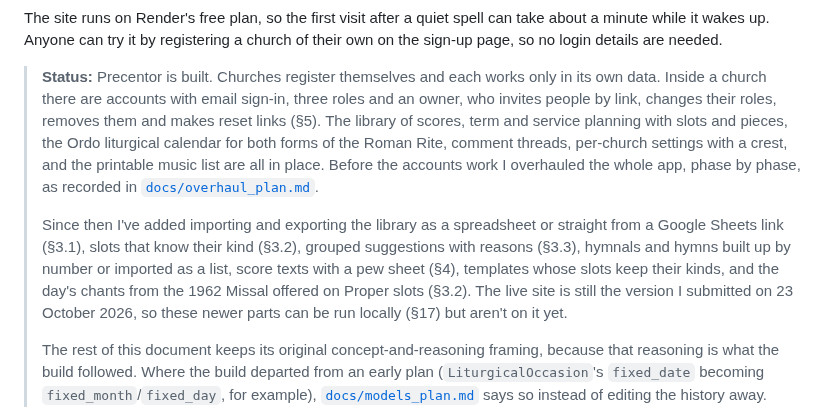
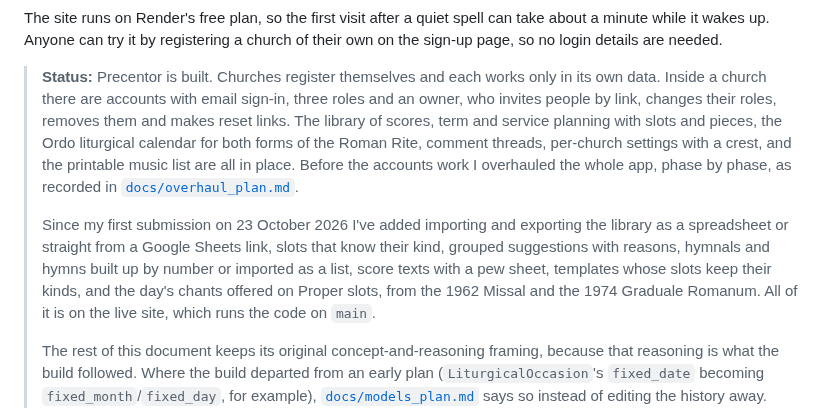
Before and after one commit to StockoL/precentor, a Markdown page: README.md, the part around the change. GitHub-like rendering.

Commit message:
Say in the README's status that the newer work is live
The status said the live site was still the submitted version. Once
post-submission is merged and deployed that stops being true, so it
now says the work since my first submission is on the live site, and
names the Ordinary Form chants alongside the 1962 ones.

```diff
--- a/README.md
+++ b/README.md
@@ -14,7 +14,7 @@ details are needed.
 > **Status:** Precentor is built. Churches register themselves and
 > each works only in its own data. Inside a church there are accounts
 > with email sign-in, three roles and an owner, who invites people by
-> link, changes their roles, removes them and makes reset links (§5).
+> link, changes their roles, removes them and makes reset links.
 > The library of scores, term and service planning with slots and
 > pieces, the Ordo liturgical calendar for both forms of the Roman Rite,
 > comment threads, per-church settings with a crest, and the printable
@@ -22,15 +22,14 @@ details are needed.
 > the whole app, phase by phase, as recorded in
 > [`docs/overhaul_plan.md`](docs/overhaul_plan.md).
 >
-> Since then I've added importing and exporting the library as a
-> spreadsheet or straight from a Google Sheets link (§3.1), slots that know their kind (§3.2), grouped
-> suggestions with reasons (§3.3), hymnals and hymns built up by number
-> or imported as a list,
-> score texts with a pew sheet (§4), templates whose slots keep
-> their kinds, and the day's chants from the 1962 Missal offered on
-> Proper slots (§3.2). The live site is still the version I submitted on 23
-> October 2026, so these newer parts can be run locally (§17) but aren't
-> on it yet.
+> Since my first submission on 23 October 2026 I've added importing
+> and exporting the library as a spreadsheet or straight from a Google
+> Sheets link, slots that know their kind, grouped suggestions with
+> reasons, hymnals and hymns built up by number or imported as a list,
+> score texts with a pew sheet, templates whose slots keep their kinds,
+> and the day's chants offered on Proper slots, from the 1962 Missal
+> and the 1974 Graduale Romanum. All of it is on the live site, which
+> runs the code on `main`.
 >
 > The rest of this document keeps its original concept-and-reasoning
 > framing, because that reasoning is what the build followed. Where the
```
